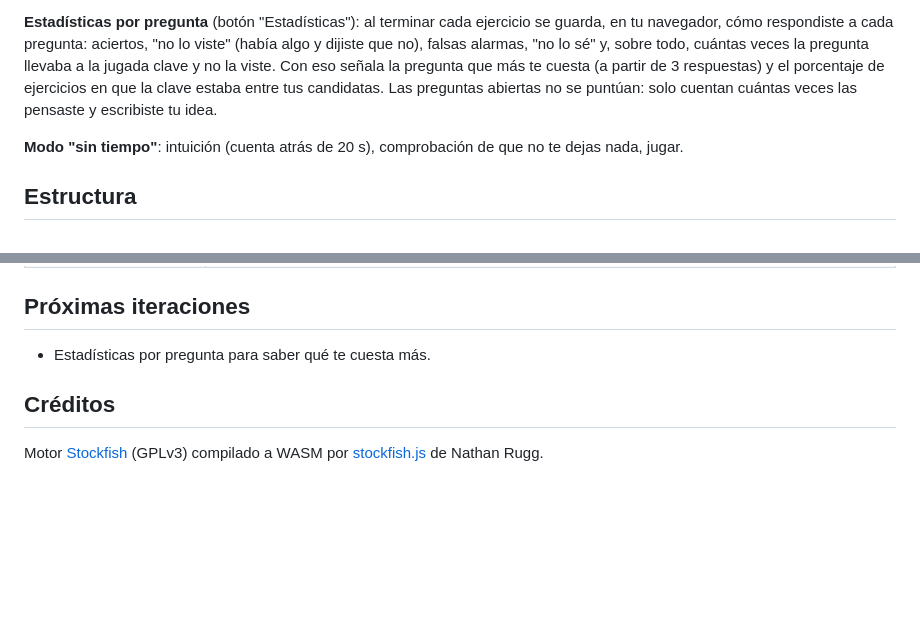
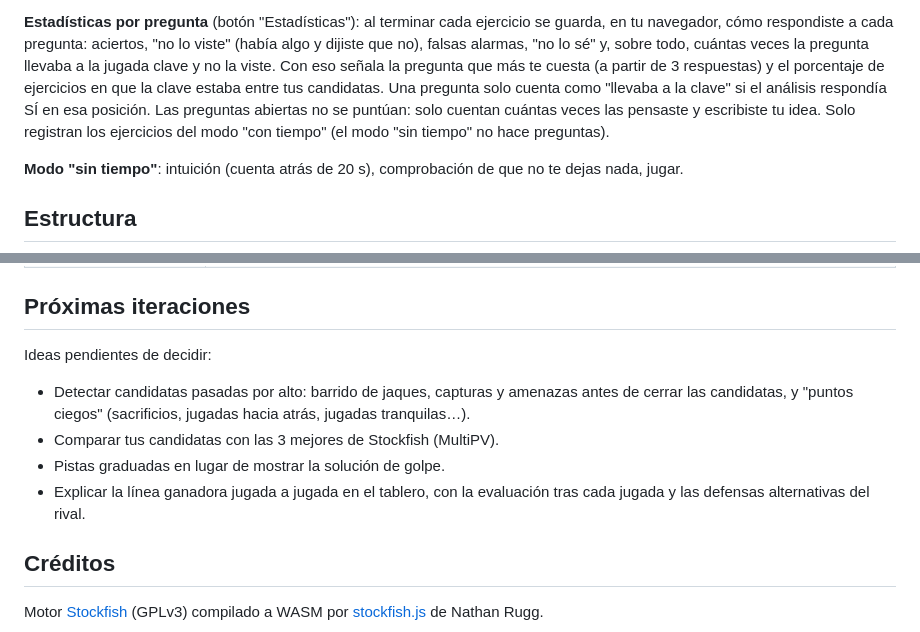
Before and after one commit to jlalcazar/chess-training, a Markdown page: README.md, 2 parts joined by grey strips. Drawn GitHub-style; blank space fills up the shorter version.

Commit message:
README: las estadísticas por pregunta ya están aplicadas
Las quita de 'Próximas iteraciones', documenta las dos correcciones
(clave solo si el análisis respondía SÍ; solo el modo con tiempo) y
lista las mejoras propuestas pendientes de decidir.

Co-Authored-By: Claude Opus 5.5 <noreply@anthropic.com>
Claude-Session: https://claude.ai/code/session_015Rwo2DqcB8Z5pLQU6TbeqG

```diff
--- a/README.md
+++ b/README.md
@@ -59,8 +59,10 @@ Parámetros de URL útiles para depurar:
 tu navegador, cómo respondiste a cada pregunta: aciertos, "no lo viste" (había algo y dijiste que
 no), falsas alarmas, "no lo sé" y, sobre todo, cuántas veces la pregunta llevaba a la jugada clave
 y no la viste. Con eso señala la pregunta que más te cuesta (a partir de 3 respuestas) y el
-porcentaje de ejercicios en que la clave estaba entre tus candidatas. Las preguntas abiertas no
-se puntúan: solo cuentan cuántas veces las pensaste y escribiste tu idea.
+porcentaje de ejercicios en que la clave estaba entre tus candidatas. Una pregunta solo cuenta
+como "llevaba a la clave" si el análisis respondía SÍ en esa posición. Las preguntas abiertas no
+se puntúan: solo cuentan cuántas veces las pensaste y escribiste tu idea. Solo registran los
+ejercicios del modo "con tiempo" (el modo "sin tiempo" no hace preguntas).
 
 **Modo "sin tiempo"**: intuición (cuenta atrás de 20 s), comprobación de que no te dejas nada, jugar.
 
@@ -79,7 +81,14 @@ se puntúan: solo cuentan cuántas veces las pensaste y escribiste tu idea.
 
 ## Próximas iteraciones
 
-- Estadísticas por pregunta para saber qué te cuesta más.
+Ideas pendientes de decidir:
+
+- Detectar candidatas pasadas por alto: barrido de jaques, capturas y amenazas antes de cerrar
+  las candidatas, y "puntos ciegos" (sacrificios, jugadas hacia atrás, jugadas tranquilas…).
+- Comparar tus candidatas con las 3 mejores de Stockfish (MultiPV).
+- Pistas graduadas en lugar de mostrar la solución de golpe.
+- Explicar la línea ganadora jugada a jugada en el tablero, con la evaluación tras cada jugada y
+  las defensas alternativas del rival.
 
 ## Créditos
 
```
